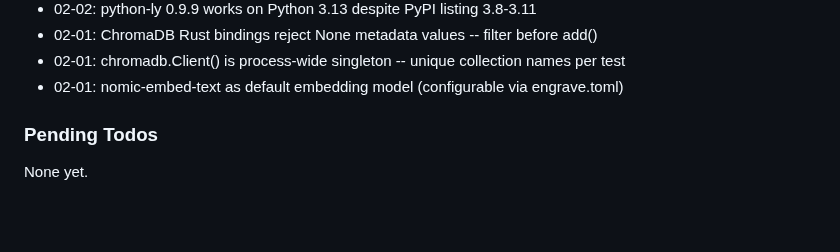
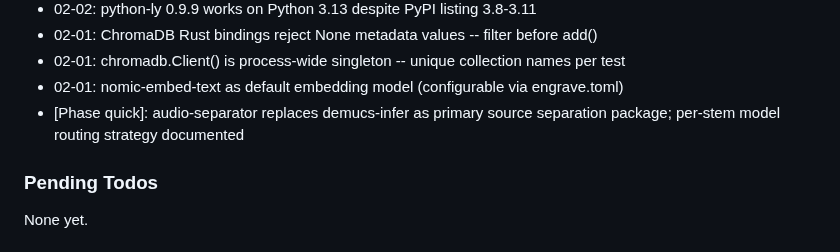
Before and after one commit to mbarnson/engrave, a Markdown page: .planning/STATE.md, the part around the change. GitHub-like rendering; blank space fills up the shorter version.

Commit message:
docs(quick-1): complete update-planning-docs-for-audio-separator plan
Co-Authored-By: Claude Opus 4.6 <noreply@anthropic.com>

```diff
--- a/.planning/STATE.md
+++ b/.planning/STATE.md
@@ -61,6 +61,7 @@ Recent decisions affecting current work:
 - 02-01: ChromaDB Rust bindings reject None metadata values -- filter before add()
 - 02-01: chromadb.Client() is process-wide singleton -- unique collection names per test
 - 02-01: nomic-embed-text as default embedding model (configurable via engrave.toml)
+- [Phase quick]: audio-separator replaces demucs-infer as primary source separation package; per-stem model routing strategy documented
 
 ### Pending Todos
 
```
Also changed, not shown: 1 other file.
